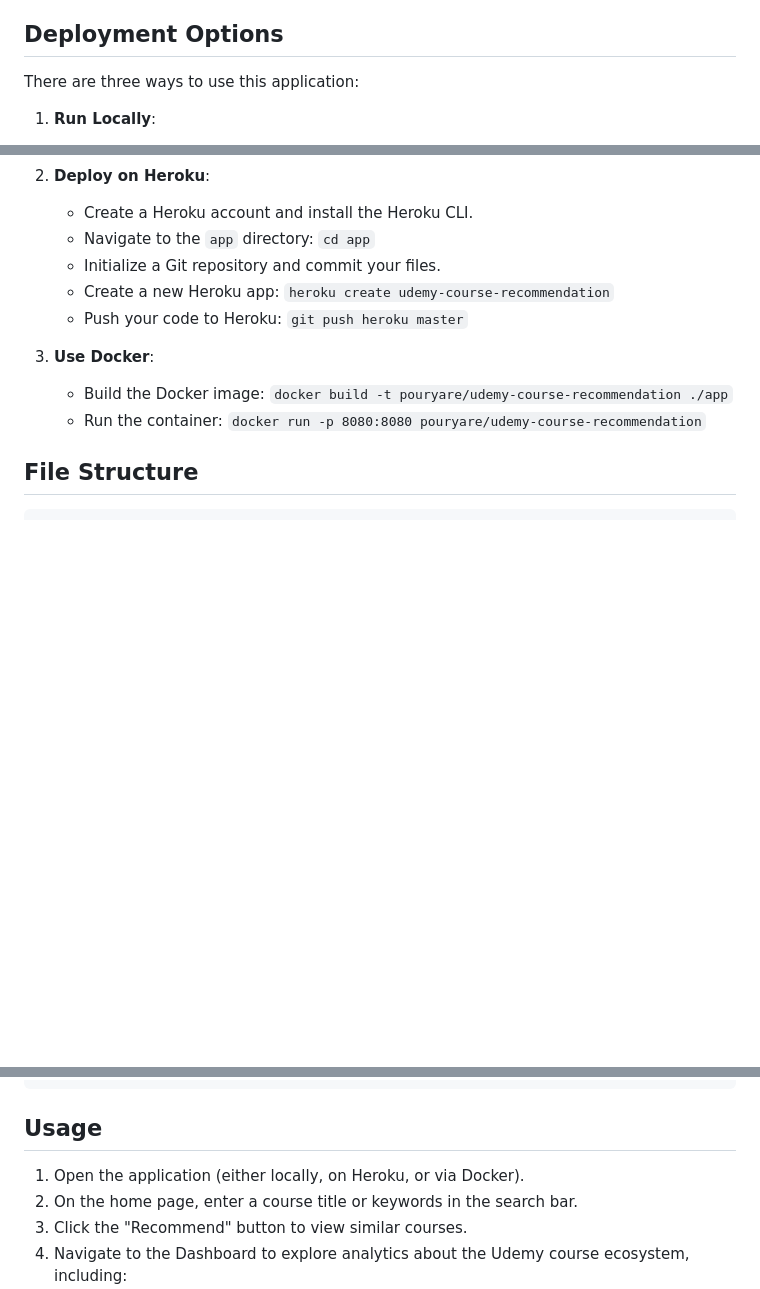
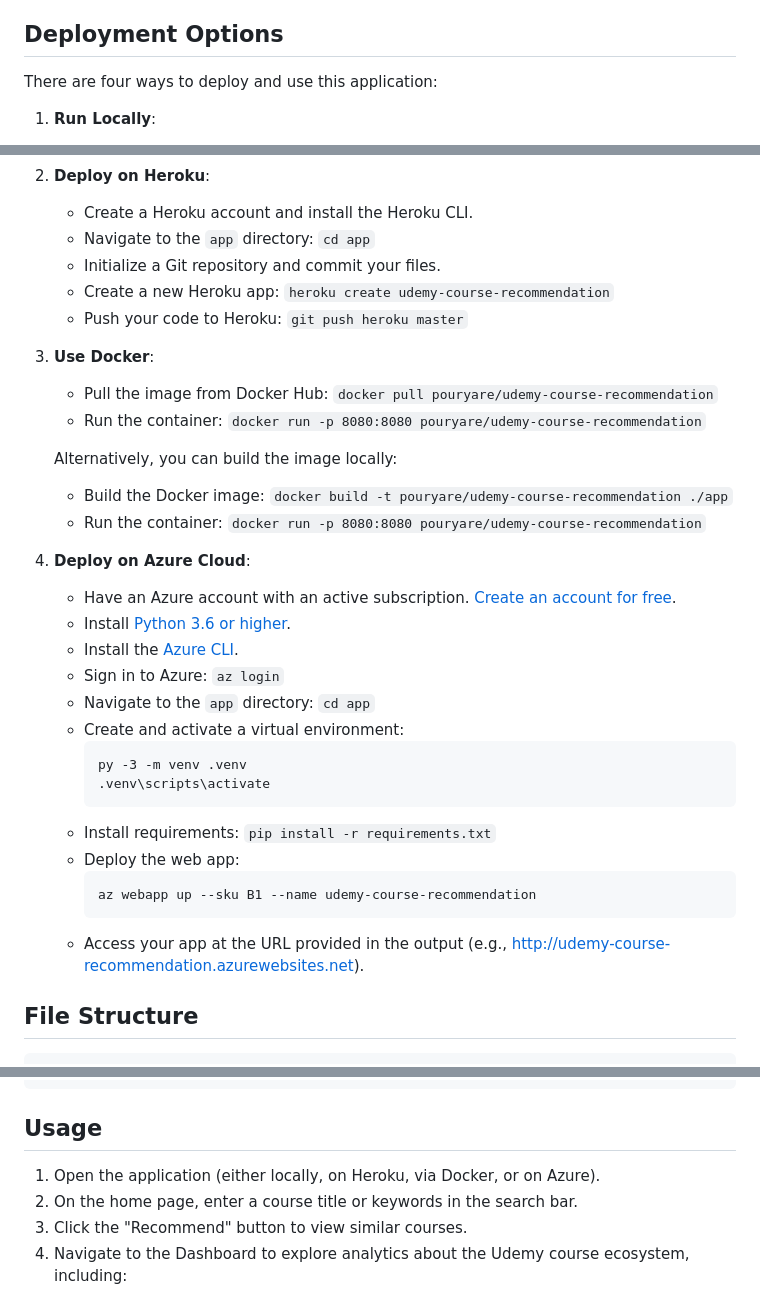
Before and after one commit to pouryare/udemy-course-recommendation, a Markdown page: README.md, 3 parts joined by grey strips. Drawn GitHub-style; blank space fills up the shorter version.

````diff
--- a/README.md
+++ b/README.md
@@ -51,7 +51,7 @@ The Flask application is defined in `app/app.py`. It provides a user interface f
 
 ## Deployment Options
 
-There are three ways to use this application:
+There are four ways to deploy and use this application:
 
 1. **Run Locally**:
    - Navigate to the `app` directory: `cd app`
@@ -66,8 +66,30 @@ There are three ways to use this application:
    - Push your code to Heroku: `git push heroku master`
 
 3. **Use Docker**:
+   - Pull the image from Docker Hub: `docker pull pouryare/udemy-course-recommendation`
+   - Run the container: `docker run -p 8080:8080 pouryare/udemy-course-recommendation`
+
+   Alternatively, you can build the image locally:
    - Build the Docker image: `docker build -t pouryare/udemy-course-recommendation ./app`
    - Run the container: `docker run -p 8080:8080 pouryare/udemy-course-recommendation`
+
+4. **Deploy on Azure Cloud**:
+   - Have an Azure account with an active subscription. [Create an account for free](https://azure.microsoft.com/free/?ref=microsoft.com&utm_source=microsoft.com&utm_medium=docs&utm_campaign=visualstudio).
+   - Install [Python 3.6 or higher](https://www.python.org/downloads/).
+   - Install the [Azure CLI](https://docs.microsoft.com/en-us/cli/azure/install-azure-cli).
+   - Sign in to Azure: `az login`
+   - Navigate to the `app` directory: `cd app`
+   - Create and activate a virtual environment:
+     ```
+     py -3 -m venv .venv
+     .venv\scripts\activate
+     ```
+   - Install requirements: `pip install -r requirements.txt`
+   - Deploy the web app:
+     ```
+     az webapp up --sku B1 --name udemy-course-recommendation
+     ```
+   - Access your app at the URL provided in the output (e.g., http://udemy-course-recommendation.azurewebsites.net).
 
 ## File Structure
 
@@ -91,7 +113,7 @@ udemy-course-recommendation/
 
 ## Usage
 
-1. Open the application (either locally, on Heroku, or via Docker).
+1. Open the application (either locally, on Heroku, via Docker, or on Azure).
 2. On the home page, enter a course title or keywords in the search bar.
 3. Click the "Recommend" button to view similar courses.
 4. Navigate to the Dashboard to explore analytics about the Udemy course ecosystem, including:
````
